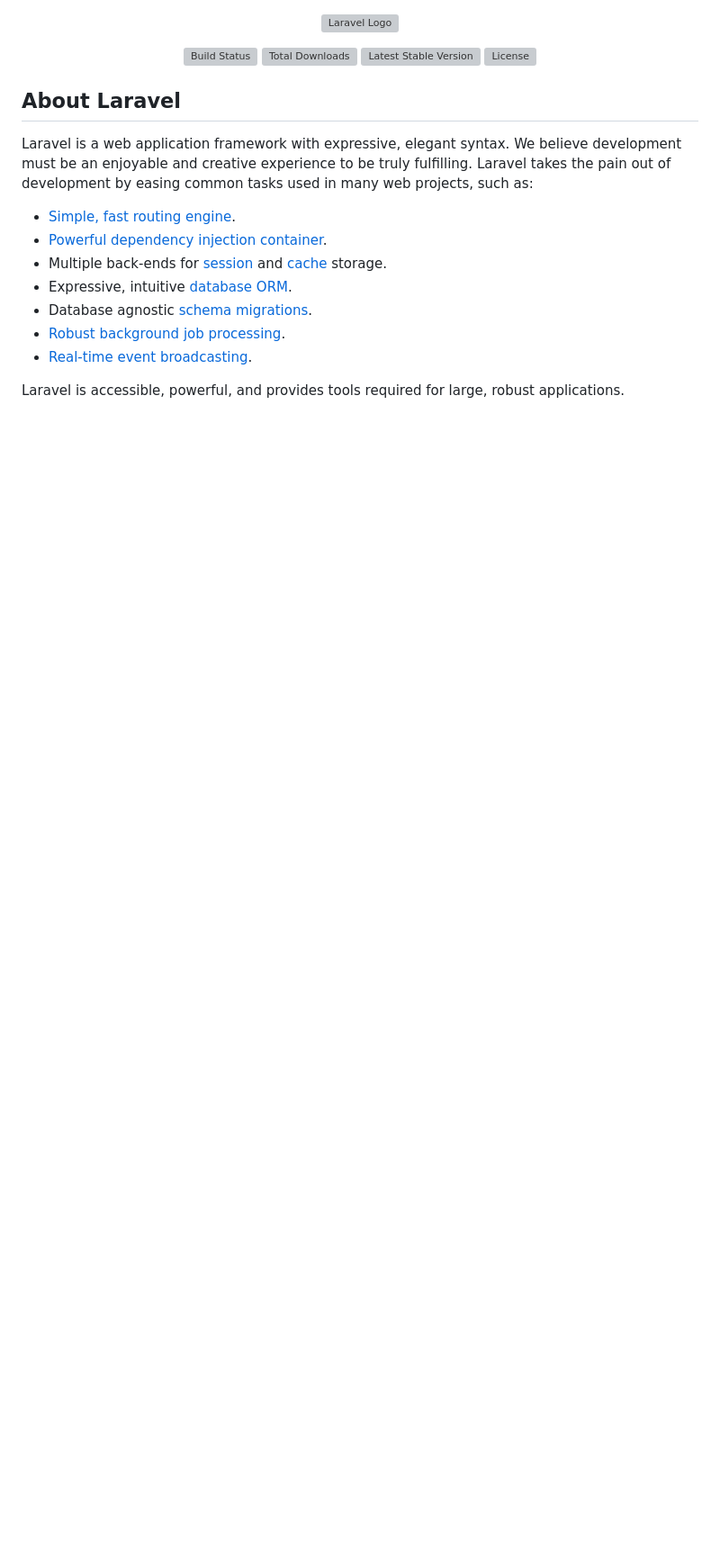
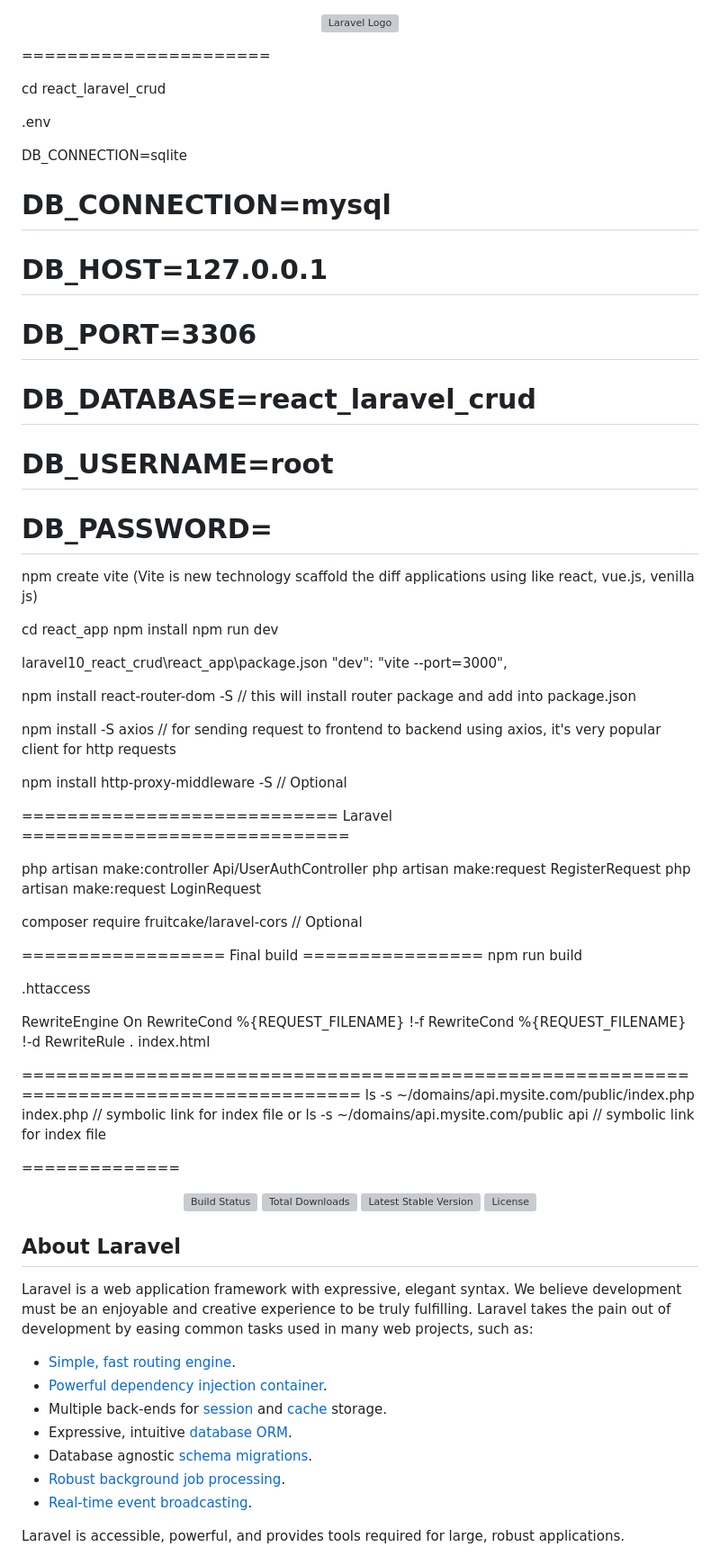
Before and after one commit to phpfishmanoj/react_laravel10_crud, a Markdown page: README.md, the part around the change. Shown at 90% size. GitHub-like rendering; blank space fills up the shorter version; grey boxes are pictures that could not be loaded.

```diff
--- a/README.md
+++ b/README.md
@@ -1,4 +1,61 @@
 <p align="center"><a href="https://laravel.com" target="_blank"><img src="https://raw.githubusercontent.com/laravel/art/master/logo-lockup/5%20SVG/2%20CMYK/1%20Full%20Color/laravel-logolockup-cmyk-red.svg" width="400" alt="Laravel Logo"></a></p>
+
+======================
+
+cd react_laravel_crud
+
+.env
+
+DB_CONNECTION=sqlite
+# DB_CONNECTION=mysql
+# DB_HOST=127.0.0.1
+# DB_PORT=3306
+# DB_DATABASE=react_laravel_crud
+# DB_USERNAME=root
+# DB_PASSWORD=
+
+npm create vite (Vite is new technology scaffold the diff applications using like react, vue.js, venilla js)
+
+
+  cd react_app
+  npm install
+  npm run dev
+
+  laravel10_react_crud\react_app\package.json
+	"dev": "vite --port=3000",
+
+  npm install react-router-dom -S // this will install router package and add into package.json
+
+  npm install -S axios // for sending request to frontend to backend using axios, it's very popular client for http requests
+
+  npm install http-proxy-middleware -S  // Optional
+
+  ============================ Laravel =============================
+
+
+  php artisan make:controller Api/UserAuthController
+  php artisan make:request RegisterRequest
+  php artisan make:request LoginRequest
+
+  composer require fruitcake/laravel-cors // Optional
+
+
+  ================== Final build ================
+  npm run build
+
+  .httaccess
+
+  RewriteEngine On
+  RewriteCond %{REQUEST_FILENAME} !-f
+  RewriteCond %{REQUEST_FILENAME} !-d
+  RewriteRule . index.html
+
+  =========================================================================================
+  ls -s ~/domains/api.mysite.com/public/index.php index.php // symbolic link for index file
+	or
+  ls -s ~/domains/api.mysite.com/public api // symbolic link for index file
+
+==============
 
 <p align="center">
 <a href="https://github.com/laravel/framework/actions"><img src="https://github.com/laravel/framework/workflows/tests/badge.svg" alt="Build Status"></a>
```
